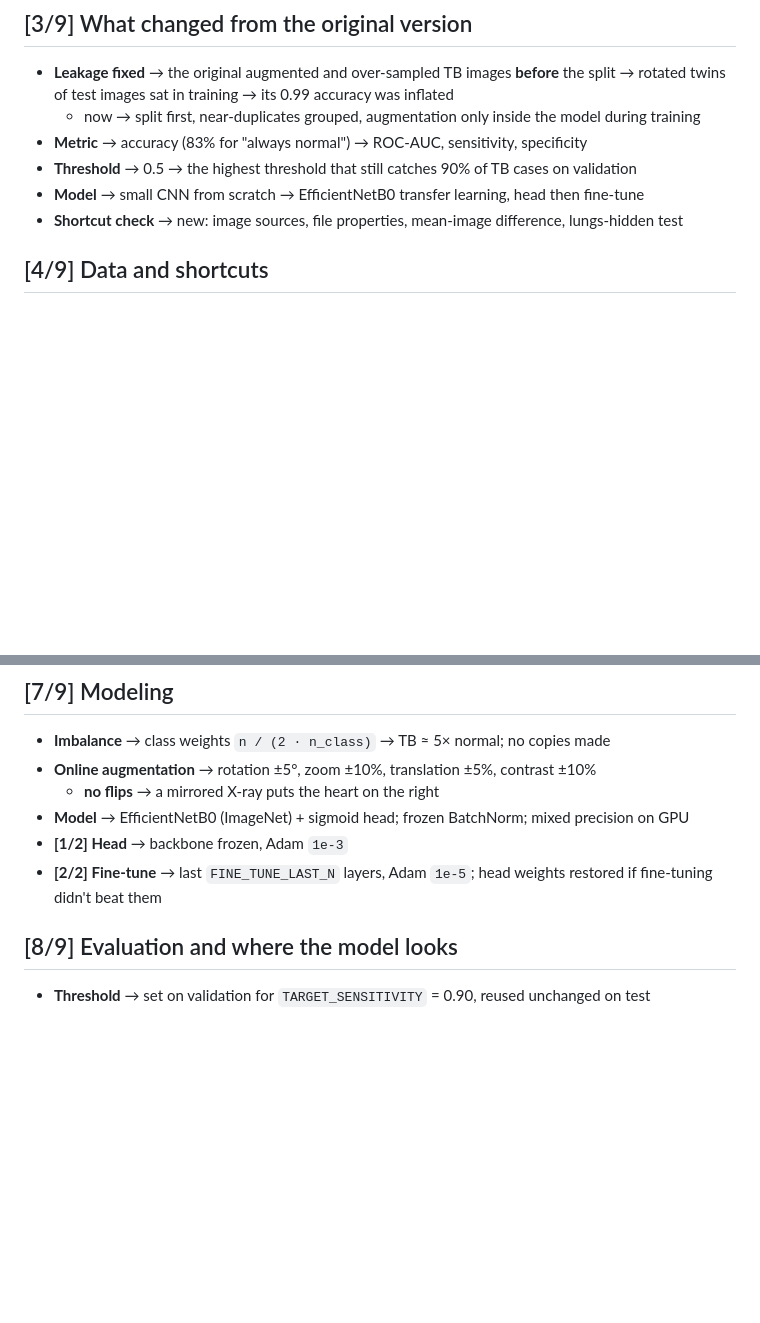
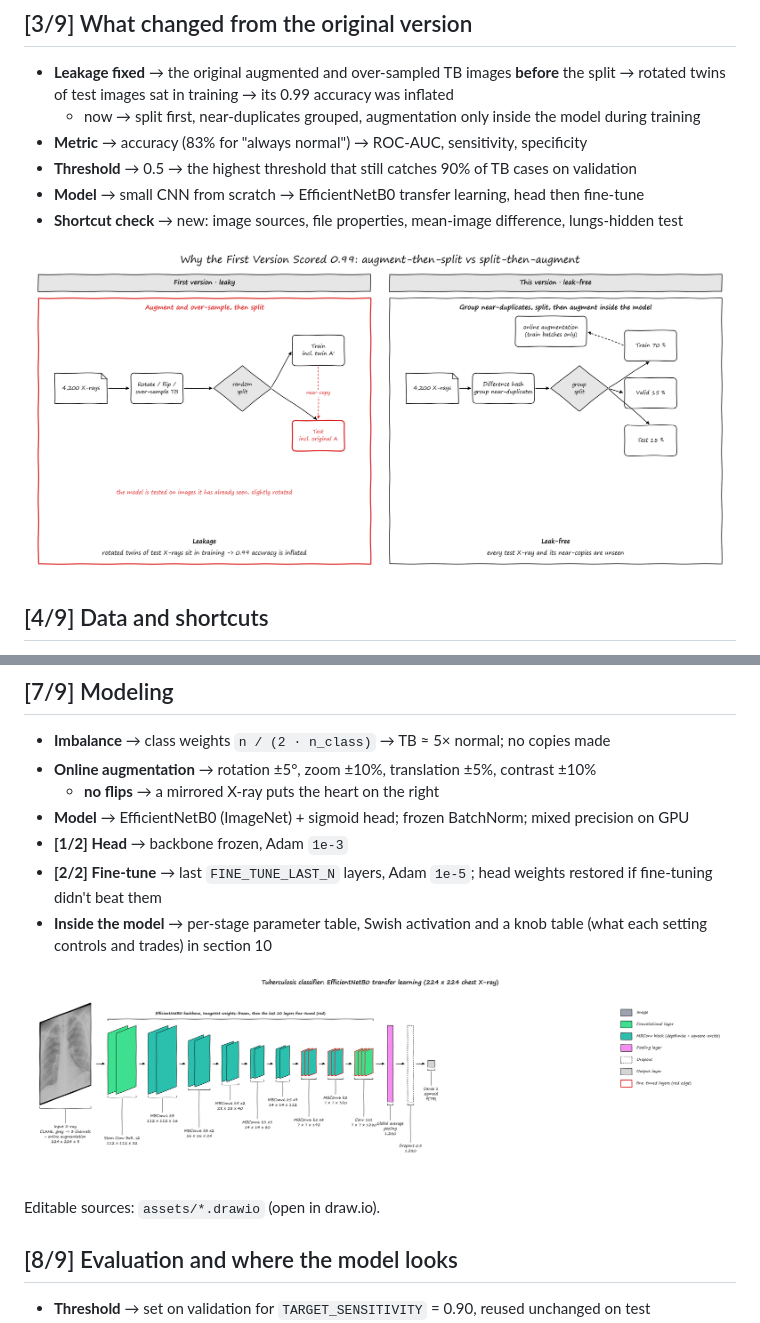
Before and after one commit to Pisit-Janthawee/dl-binaryclassification-tuberculosis-chest-xray-cnn-lime, a Markdown page: README.md, 2 parts joined by grey strips. Drawn GitHub-style; pictures changed too: assets/tb_efficientnet_architecture.png (added), assets/tb_leakfree_pipeline.png (added); blank space fills up the shorter version.

Commit message:
Add architecture and methodology diagrams, model deep-dive, random sample grids
- assets/: EfficientNetB0 layer diagram and leaky vs leak-free pipeline
  diagram (PNG + editable draw.io), embedded in the notebook and README
- Section 10: per-stage parameter table, Swish / MBConv explanation and a
  compact table of what each setting controls and trades
- DISPLAY_SEED setting: example grids show a new random sample on every run,
  with more images per grid

Co-Authored-By: Claude Opus 5.5 <noreply@anthropic.com>

```diff
--- a/README.md
+++ b/README.md
@@ -26,6 +26,8 @@
 - **Threshold** → 0.5 → the highest threshold that still catches 90% of TB cases on validation
 - **Model** → small CNN from scratch → EfficientNetB0 transfer learning, head then fine-tune
 - **Shortcut check** → new: image sources, file properties, mean-image difference, lungs-hidden test
+
+![Leaky vs leak-free pipeline](assets/tb_leakfree_pipeline.png)
 
 ## [4/9] Data and shortcuts
 
@@ -59,6 +61,11 @@
 - **Model** → EfficientNetB0 (ImageNet) + sigmoid head; frozen BatchNorm; mixed precision on GPU
 - **[1/2] Head** → backbone frozen, Adam `1e-3`
 - **[2/2] Fine-tune** → last `FINE_TUNE_LAST_N` layers, Adam `1e-5`; head weights restored if fine-tuning didn't beat them
+- **Inside the model** → per-stage parameter table, Swish activation and a knob table (what each setting controls and trades) in section 10
+
+![EfficientNetB0 architecture](assets/tb_efficientnet_architecture.png)
+
+Editable sources: `assets/*.drawio` (open in draw.io).
 
 ## [8/9] Evaluation and where the model looks
 
```
Also changed, not shown: 3 other files.
